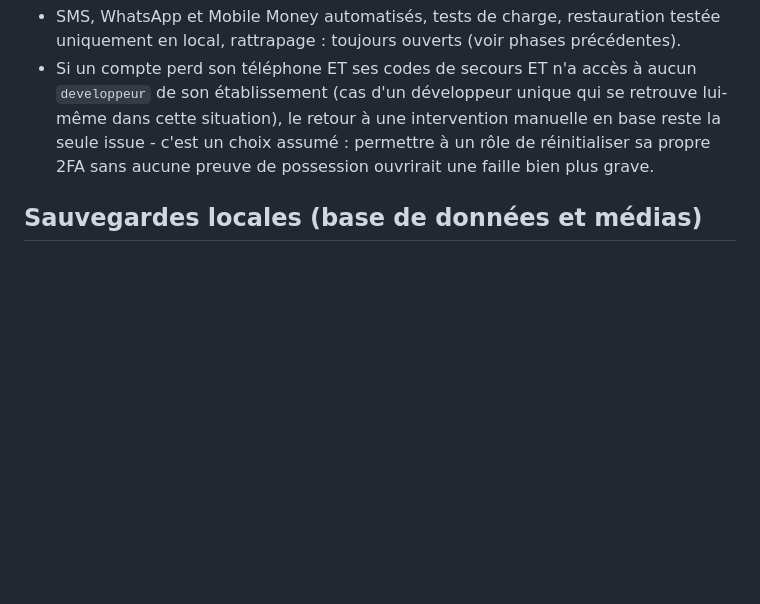
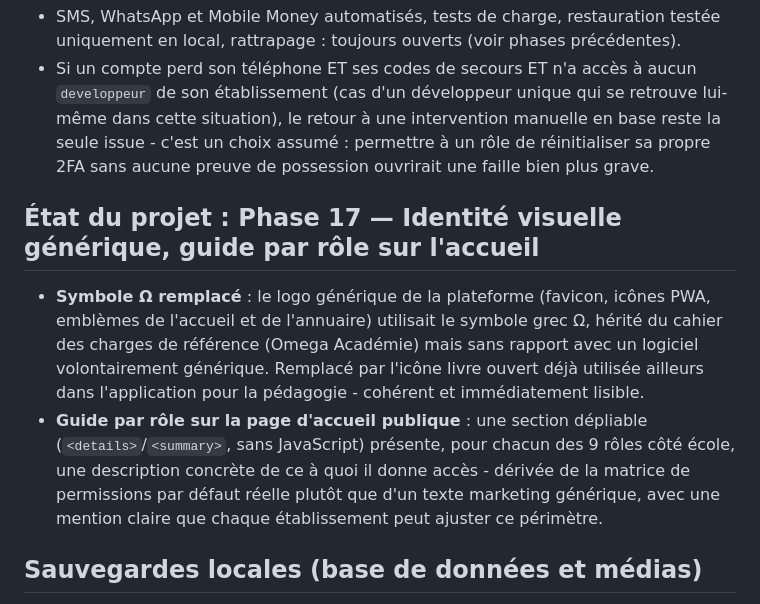
Before and after one commit to it43694-boop/plateforme-gestion-scolaire, a Markdown page: README.md, the part around the change. Rendered like a GitHub page; blank space fills up the shorter version.

Commit message:
Documente la Phase 17 dans le README
Co-Authored-By: Claude Sonnet 5 <noreply@anthropic.com>

```diff
--- a/README.md
+++ b/README.md
@@ -584,6 +584,21 @@ dans les fichiers de déploiement.
   assumé : permettre à un rôle de réinitialiser sa propre 2FA sans
   aucune preuve de possession ouvrirait une faille bien plus grave.
 
+## État du projet : Phase 17 — Identité visuelle générique, guide par rôle sur l'accueil
+
+- **Symbole Ω remplacé** : le logo générique de la plateforme (favicon,
+  icônes PWA, emblèmes de l'accueil et de l'annuaire) utilisait le
+  symbole grec Ω, hérité du cahier des charges de référence (Omega
+  Académie) mais sans rapport avec un logiciel volontairement générique.
+  Remplacé par l'icône livre ouvert déjà utilisée ailleurs dans
+  l'application pour la pédagogie - cohérent et immédiatement lisible.
+- **Guide par rôle sur la page d'accueil publique** : une section
+  dépliable (`<details>`/`<summary>`, sans JavaScript) présente, pour
+  chacun des 9 rôles côté école, une description concrète de ce à quoi
+  il donne accès - dérivée de la matrice de permissions par défaut
+  réelle plutôt que d'un texte marketing générique, avec une mention
+  claire que chaque établissement peut ajuster ce périmètre.
+
 ## Sauvegardes locales (base de données et médias)
 
 Le plan gratuit Render utilisé pour ce déploiement n'offre ni disque
```
